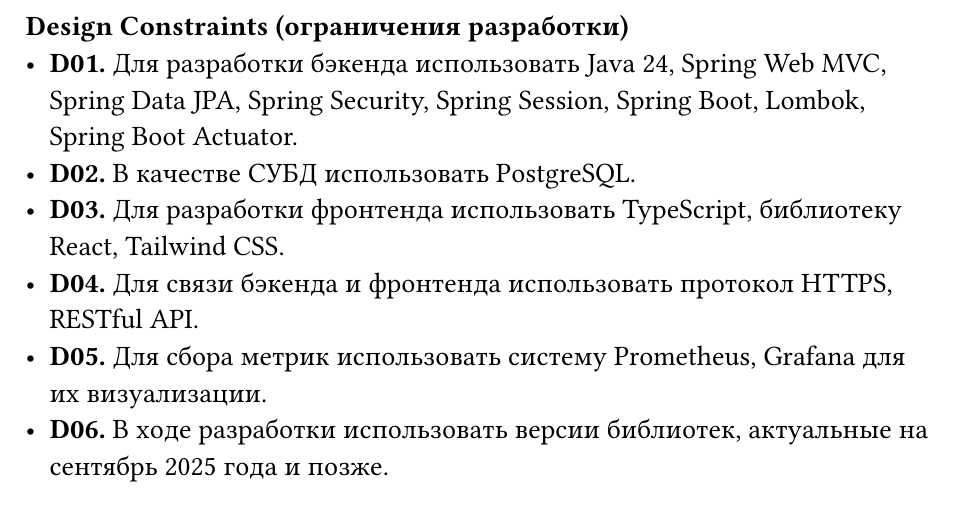
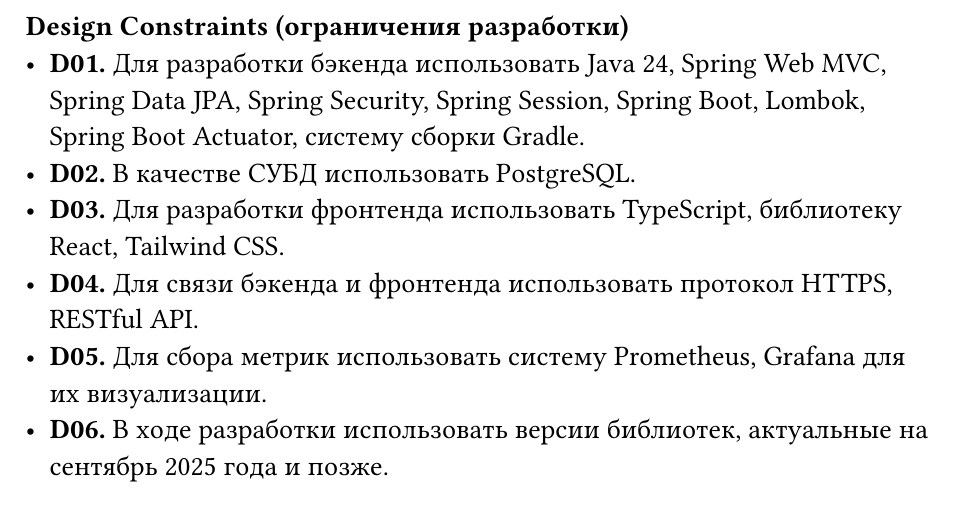
Before and after one commit to dllnnx/is-coursework, a Typst document (docs/report.typ): part of page 6 of 8, cut so that both start at the same text. Compiled offline with Typst 0.15; a missing font is replaced by an installed copy or a similar font.

Commit message:
D01 gradle

```diff
--- a/docs/report.typ
+++ b/docs/report.typ
@@ -117,7 +117,7 @@
 - *P04.* Система должна предоставлять возможность обновления данных с датчиков температуры в реальном времени.
 
 *Design Constraints (ограничения разработки)*
-- *D01.* Для разработки бэкенда использовать Java 24, Spring Web MVC, Spring Data JPA, Spring Security, Spring Session, Spring Boot, Lombok, Spring Boot Actuator.
+- *D01.* Для разработки бэкенда использовать Java 24, Spring Web MVC, Spring Data JPA, Spring Security, Spring Session, Spring Boot, Lombok, Spring Boot Actuator, систему сборки Gradle.
 - *D02.* В качестве СУБД использовать PostgreSQL.
 - *D03.* Для разработки фронтенда использовать TypeScript, библиотеку React, Tailwind CSS.
 - *D04.* Для связи бэкенда и фронтенда использовать протокол HTTPS, RESTful API.
```
